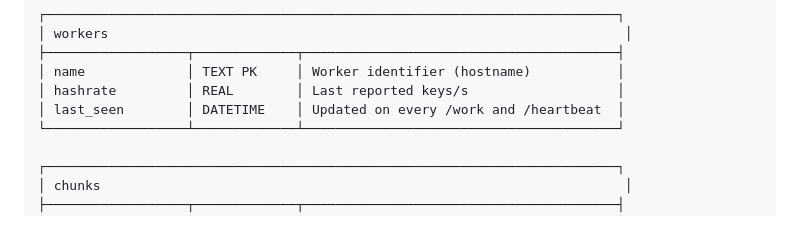
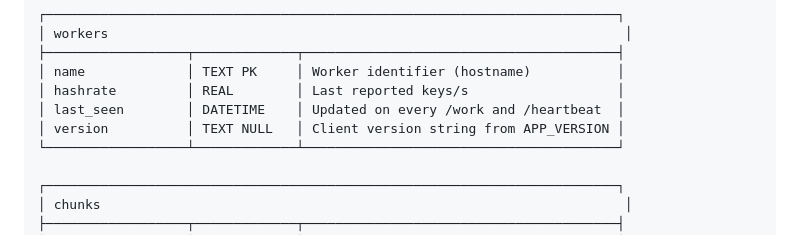
Before and after one commit to martchouk/puzzpool, a Markdown page: docs/database.md, the part around the change. Drawn GitHub-style.

```diff
--- a/docs/database.md
+++ b/docs/database.md
@@ -25,6 +25,7 @@ WAL (Write-Ahead Logging) mode is enabled for concurrent read access from the da
 │ name             │ TEXT PK     │ Worker identifier (hostname)           │
 │ hashrate         │ REAL        │ Last reported keys/s                   │
 │ last_seen        │ DATETIME    │ Updated on every /work and /heartbeat  │
+│ version          │ TEXT NULL   │ Client version string from APP_VERSION │
 └──────────────────┴─────────────┴────────────────────────────────────────┘
 
 ┌─────────────────────────────────────────────────────────────────────────┐
```
Also changed, not shown: README.md (+1 -1 lines).
